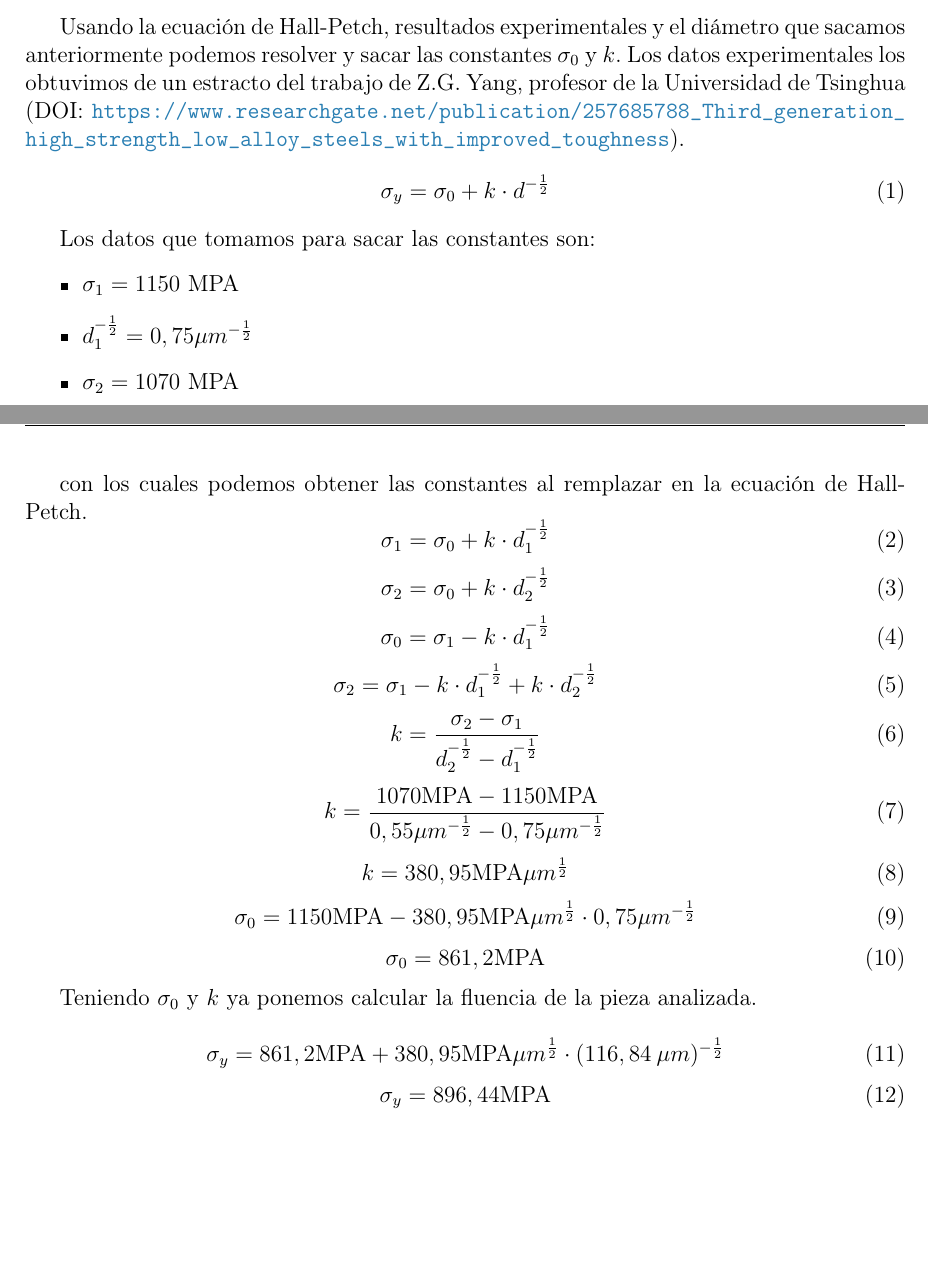
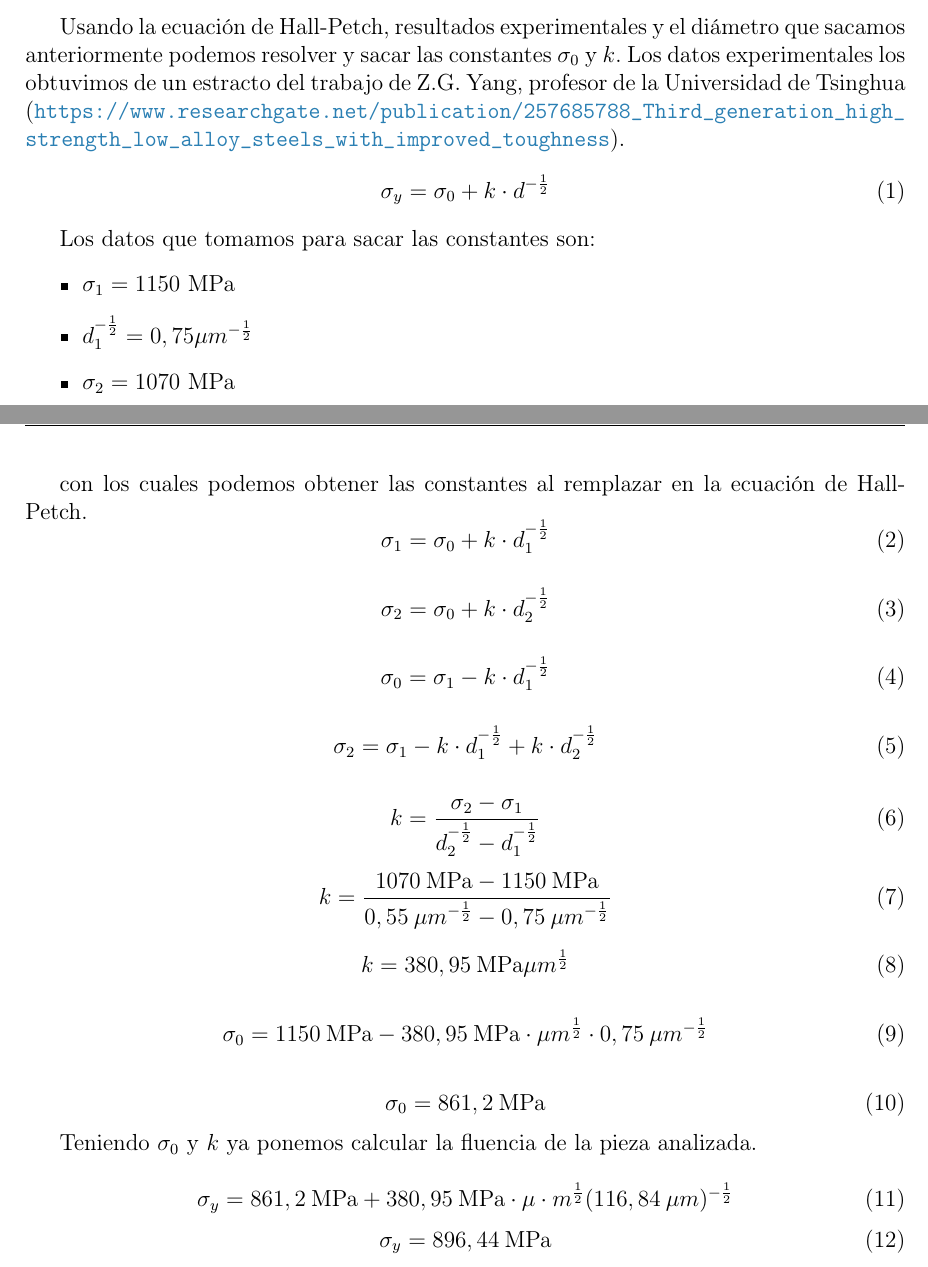
Before and after one commit to jgalaxi/latex, a LaTeX document (Tp 2-02/main.tex): two parts of pages 6 and 7 of 7, joined at a grey line, cut so that both start at the same text, the shorter picture padded with empty space. Compiled offline with pdfLaTeX.

Commit message:
Blas Pascal

```diff
--- a/Tp 2-02/main.tex
+++ b/Tp 2-02/main.tex
@@ -158,16 +158,16 @@ Primero contamos con las imágenes de la pieza seleccionada:
 En base a esto podemos obetener el diámetro promedio de los granos. Para ello empleamos "ChatGPT 4o" acompañado de un código en Python para saber cuantos granos hay en la imagen, el resultado son 613 granos como se puede ver ejecutando el código adjunto. Luego procedemos a esta herramienta nuevamente para saber cual es el diámetro promiedo de $116,84\: \mu m$.
 
 \section{Resolución}
-Usando la ecuación de Hall-Petch, resultados experimentales y el diámetro que sacamos anteriormente podemos resolver y sacar las constantes $\sigma_0$ y $k$. Los datos experimentales los obtuvimos de un estracto del trabajo de Z.G. Yang, profesor de la Universidad de Tsinghua (DOI: \url{https://www.researchgate.net/publication/257685788_Third_generation_high_strength_low_alloy_steels_with_improved_toughness}).
+Usando la ecuación de Hall-Petch, resultados experimentales y el diámetro que sacamos anteriormente podemos resolver y sacar las constantes $\sigma_0$ y $k$. Los datos experimentales los obtuvimos de un estracto del trabajo de Z.G. Yang, profesor de la Universidad de Tsinghua (\url{https://www.researchgate.net/publication/257685788_Third_generation_high_strength_low_alloy_steels_with_improved_toughness}).
 \begin{equation}
     \sigma_y = \sigma_0 +k\cdot d^{-\frac{1}{2}}
 \end{equation}
 
 Los datos que tomamos para sacar las constantes son:
 \begin{itemize}
-    \item\(\sigma_1=1150\text{ MPA}\)
+    \item\(\sigma_1=1150\text{ MPa}\)
     \item\(d^{-\frac{1}{2}}_1=0,75\mu m^{-\frac{1}{2}}\)
-    \item\(\sigma_2=1070\text{ MPA}\)
+    \item\(\sigma_2=1070\text{ MPa}\)
     \item\(d^{-\frac{1}{2}}_2=0,55\mu m^{-\frac{1}{2}}\)
 \end{itemize}
 
@@ -175,37 +175,45 @@ con los cuales podemos obtener las constantes al remplazar en la ecuación de Ha
 \begin{equation}
     \sigma_1 = \sigma_0 +k\cdot d^{-\frac{1}{2}}_1
 \end{equation}
+
 \begin{equation}
     \sigma_2 = \sigma_0 +k\cdot d^{-\frac{1}{2}}_2
 \end{equation}
+
 \begin{equation}
     \sigma_0 = \sigma_1 -k\cdot d^{-\frac{1}{2}}_1
 \end{equation}
+
 \begin{equation}
     \sigma_2 = \sigma_1 -k\cdot d^{-\frac{1}{2}}_1 +k\cdot d^{-\frac{1}{2}}_2
 \end{equation}
+
 \begin{equation}
     k = \frac{\sigma_2 - \sigma_1}{d^{-\frac{1}{2}}_2 - d^{-\frac{1}{2}}_1 }
 \end{equation}
+
 \begin{equation}
-    k = \frac{1070 \text{MPA} - 1150 \text{MPA}}{0,55\mu m^{-\frac{1}{2}} - 0,75\mu m^{-\frac{1}{2}}}
+    k = \frac{1070\: \text{MPa} - 1150\: \text{MPa}}{0,55\: \mu m^{-\frac{1}{2}} - 0,75\: \mu m^{-\frac{1}{2}}}
 \end{equation}
+
 \begin{equation}
-    k = 380,95 \text{MPA}\mu m^{\frac{1}{2}}
+    k = 380,95\: \text{MPa}\mu m^{\frac{1}{2}}
 \end{equation}
+
 \begin{equation}
-    \sigma_0 = 1150 \text{MPA} - 380,95 \text{MPA}\mu m^{\frac{1}{2}}\cdot 0,75\mu m^{-\frac{1}{2}}
+    \sigma_0 = 1150\: \text{MPa} - 380,95\: \text{MPa}\cdot \mu m^{\frac{1}{2}}\cdot 0,75\: \mu m^{-\frac{1}{2}}
 \end{equation}
+
 \begin{equation}
-    \sigma_0 = 861,2 \text{MPA}
+    \sigma_0 = 861,2\: \text{MPa}
 \end{equation}
 
 Teniendo $\sigma_0$ y $k$ ya ponemos calcular la fluencia de la pieza analizada.
 
 \begin{equation}
-    \sigma_y = 861,2 \text{MPA} + 380,95 \text{MPA}\mu m^{\frac{1}{2}}\cdot (116,84\: \mu m)^{-\frac{1}{2}}
+    \sigma_y = 861,2\: \text{MPa} + 380,95\: \text{MPa}\cdot \mu \cdot m^{\frac{1}{2}} (116,84\: \mu m)^{-\frac{1}{2}}
 \end{equation}
 \begin{equation}
-    \sigma_y = 896,44 \text{MPA}
+    \sigma_y = 896,44\: \text{MPa}
 \end{equation}
 \end{document}
```
Also changed, not shown: Tp 2-02/main.tex (2 more changed lines), 4 other files.
